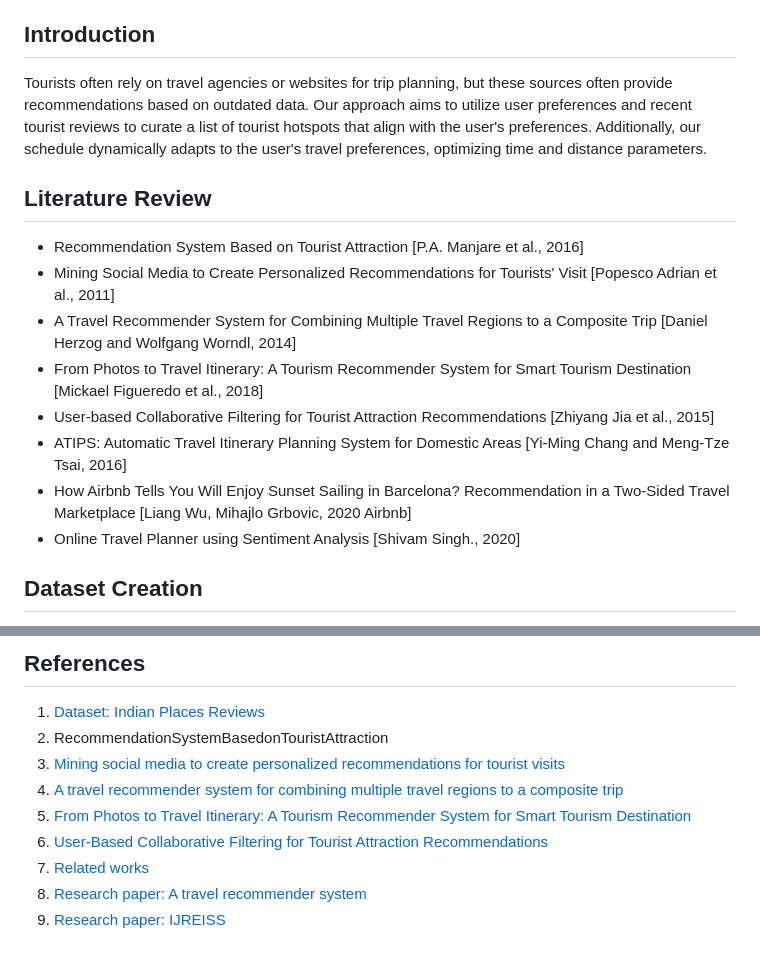
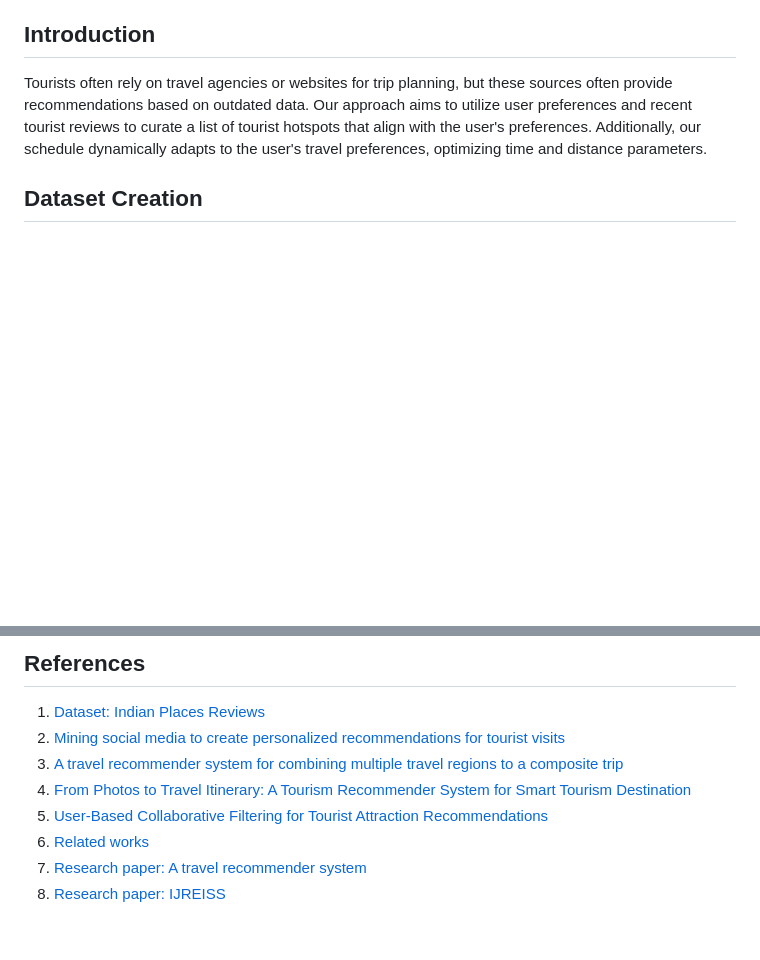
Before and after one commit to shreyrastogi/Travel-Planner-Based-on-User-Preferences, a Markdown page: README.md, 2 parts joined by grey strips. GitHub-like rendering; blank space fills up the shorter version.

```diff
--- a/README.md
+++ b/README.md
@@ -5,16 +5,6 @@ The objective of our project is to generate an intelligent travel plan for the u
 
 ## Introduction
 Tourists often rely on travel agencies or websites for trip planning, but these sources often provide recommendations based on outdated data. Our approach aims to utilize user preferences and recent tourist reviews to curate a list of tourist hotspots that align with the user's preferences. Additionally, our schedule dynamically adapts to the user's travel preferences, optimizing time and distance parameters.
-
-## Literature Review
-- Recommendation System Based on Tourist Attraction [P.A. Manjare et al., 2016]
-- Mining Social Media to Create Personalized Recommendations for Tourists' Visit [Popesco Adrian et al., 2011]
-- A Travel Recommender System for Combining Multiple Travel Regions to a Composite Trip [Daniel Herzog and Wolfgang Worndl, 2014]
-- From Photos to Travel Itinerary: A Tourism Recommender System for Smart Tourism Destination [Mickael Figueredo et al., 2018]
-- User-based Collaborative Filtering for Tourist Attraction Recommendations [Zhiyang Jia et al., 2015]
-- ATIPS: Automatic Travel Itinerary Planning System for Domestic Areas [Yi-Ming Chang and Meng-Tze Tsai, 2016]
-- How Airbnb Tells You Will Enjoy Sunset Sailing in Barcelona? Recommendation in a Two-Sided Travel Marketplace [Liang Wu, Mihajlo Grbovic, 2020 Airbnb]
-- Online Travel Planner using Sentiment Analysis [Shivam Singh., 2020]
 
 ## Dataset Creation
 We preprocessed the Indian Places Reviews dataset, removing noise and irrelevant columns. The dataset contains reviews, ratings, and information about cities and places. We selected nine cities for our project due to computational limitations and discarded places with missing latitude and longitude information. Long reviews were shortened, resulting in a processed dataset for each city.
@@ -52,11 +42,10 @@ The unavailability of latitudes and longitudes for various places in the source
 
 ## References
 1. [Dataset: Indian Places Reviews](https://www.kaggle.com/shravanijadhav23/indian-places-reviews/data)
-2. RecommendationSystemBasedonTouristAttraction
-3. [Mining social media to create personalized recommendations for tourist visits](https://www.researchgate.net/publication/221449162_Mining_social_media_to_create_personalized_recommendations_for_tourist_visits)
-4. [A travel recommender system for combining multiple travel regions to a composite trip](https://www.researchgate.net/publication/281655048_A_travel_recommender_system_for_combining_multiple_travel_regions_to_a_composite_trip)
-5. [From Photos to Travel Itinerary: A Tourism Recommender System for Smart Tourism Destination](https://www.researchgate.net/publication/326277455_From_Photos_to_Travel_Itinerary_A_Tourism_Recommender_System_for_Smart_Tourism_Destination)
-6. [User-Based Collaborative Filtering for Tourist Attraction Recommendations](https://www.researchgate.net/publication/281698410_User-Based_Collaborative_Filtering_for_Tourist_Attraction_Recommendations)
-7. [Related works](https://www.hindawi.com/journals/cin/2016/1281379/#relatedworks)
-8. [Research paper: A travel recommender system](https://dl.acm.org/doi/10.1145/3397271.3401444)
-9. [Research paper: IJREISS](https://www.indusedu.org/pdfs/IJREISS/IJREISS_3663_39823.pdf)
+2. [Mining social media to create personalized recommendations for tourist visits](https://www.researchgate.net/publication/221449162_Mining_social_media_to_create_personalized_recommendations_for_tourist_visits)
+3. [A travel recommender system for combining multiple travel regions to a composite trip](https://www.researchgate.net/publication/281655048_A_travel_recommender_system_for_combining_multiple_travel_regions_to_a_composite_trip)
+4. [From Photos to Travel Itinerary: A Tourism Recommender System for Smart Tourism Destination](https://www.researchgate.net/publication/326277455_From_Photos_to_Travel_Itinerary_A_Tourism_Recommender_System_for_Smart_Tourism_Destination)
+5. [User-Based Collaborative Filtering for Tourist Attraction Recommendations](https://www.researchgate.net/publication/281698410_User-Based_Collaborative_Filtering_for_Tourist_Attraction_Recommendations)
+6. [Related works](https://www.hindawi.com/journals/cin/2016/1281379/#relatedworks)
+7. [Research paper: A travel recommender system](https://dl.acm.org/doi/10.1145/3397271.3401444)
+8. [Research paper: IJREISS](https://www.indusedu.org/pdfs/IJREISS/IJREISS_3663_39823.pdf)
```
